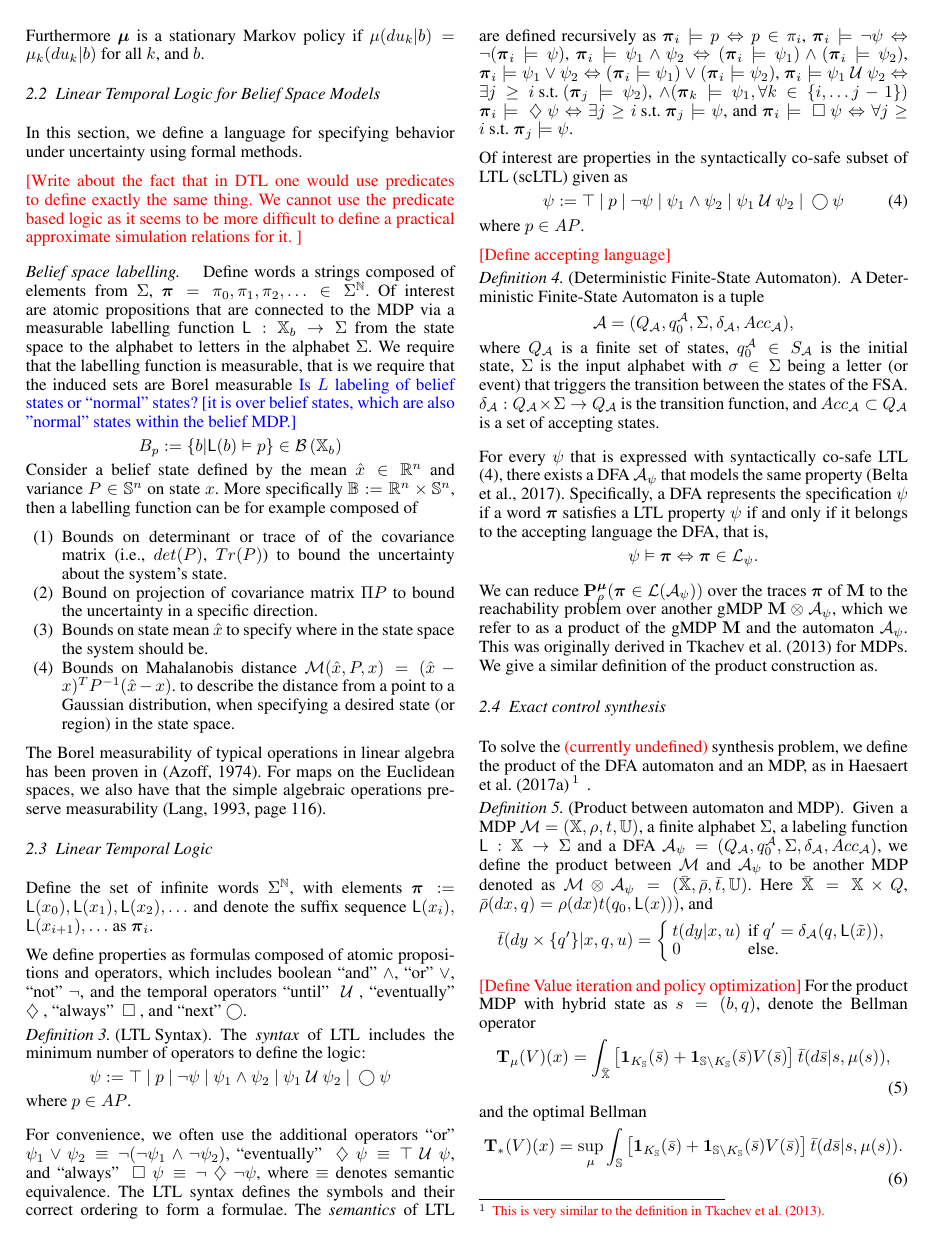
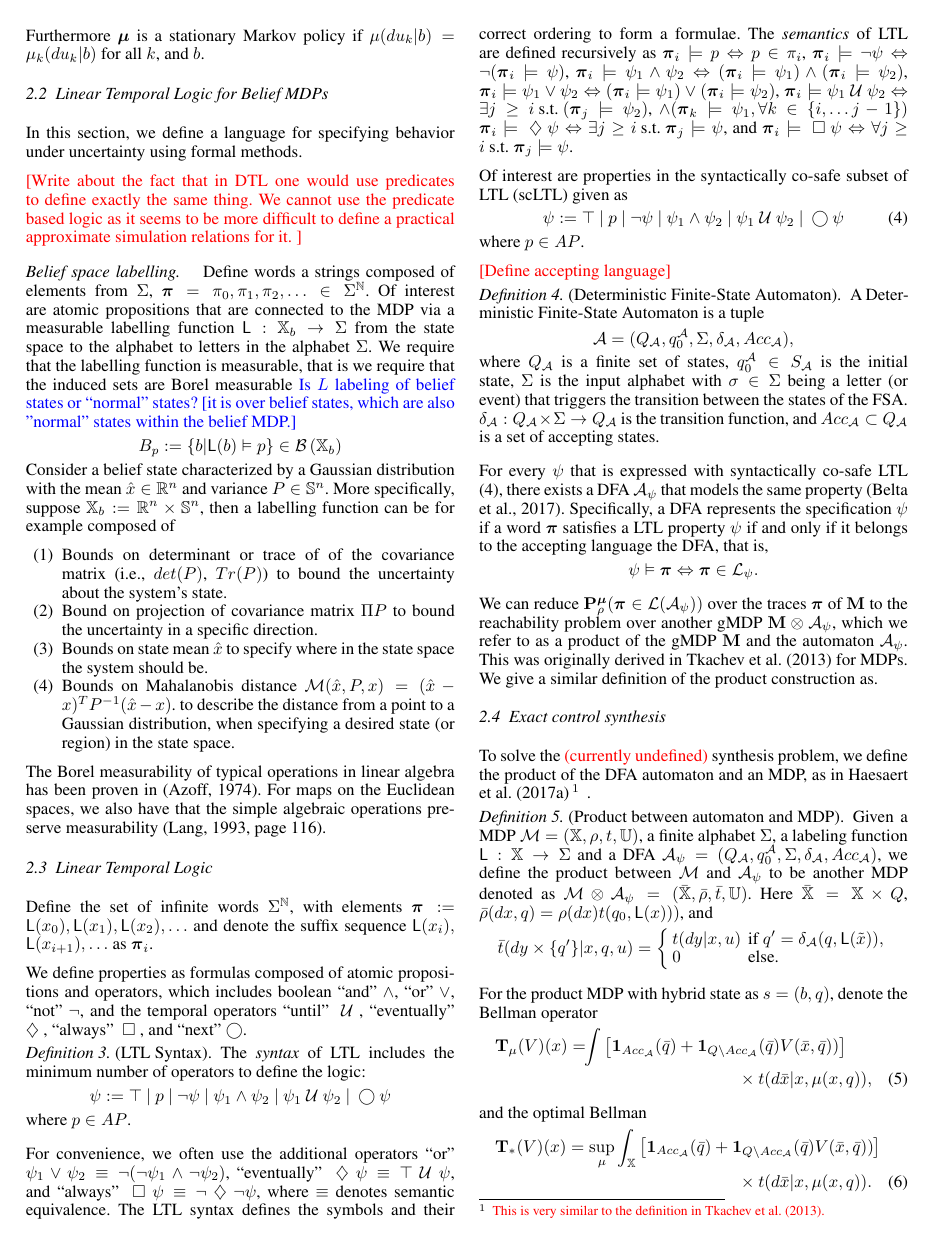
Before and after one commit to Aliaghajpl/BestNew, a LaTeX document (BeliefSpaceTemporalLogic/3_FormalAbstraction inLTLUnderUncertainty.tex): page 3 of 6. Compiled offline with pdfLaTeX.

Commit message:
fix error indexing in value iteration

```diff
--- a/BeliefSpaceTemporalLogic/3_FormalAbstraction inLTLUnderUncertainty.tex
+++ b/BeliefSpaceTemporalLogic/3_FormalAbstraction inLTLUnderUncertainty.tex
@@ -287,7 +287,7 @@ Thus	a policy for $\MB$ is a sequence $\polb=(\pol_0,\ldots,\pol_{N-1})$ such th
 
 
 
-\subsection{Linear Temporal Logic for Belief Space Models}
+\subsection{Linear Temporal Logic for Belief MDPs}
 
 	In this section, we define a language for specifying behavior under uncertainty using formal methods.
 
@@ -306,7 +306,8 @@ Of interest are atomic propositions that are connected to the MDP via a measurab
 We require that the labelling function is measurable, that is we require that the induced sets  are Borel measurable
 {\color{blue} Is $L$ labeling of belief states or ``normal'' states? [it is over belief states, which are also "normal" states within the belief MDP.]}
 \[B_p:=\{b|\Lab(b)\vDash p \}\in \borel{\Xb}\]
-Consider a belief state defined by the mean $\hat x\in \mathbb R^n $ and variance $P\in \S^n$ on state $x$. More specifically $\mathbb B:=\mathbb R^n\times \S^n$,  then a labelling function  can be for example composed of %level functions based on
+Consider a belief state characterized by  a Gaussian distribution with the mean $\hat x\in \mathbb R^n $ and variance $P\in\S^n$. %,  on state $x$.
+ More specifically, suppose  $\Xb:=\mathbb R^n\times \S^n$,  then a labelling function  can be for example composed of %level functions based on
      \begin{enumerate}
  	\item Bounds on determinant or trace of of the covariance matrix (i.e., $det(P)$, $Tr(P)$) to  bound the uncertainty about the system's state.
  	\item Bound on projection of covariance matrix $\Pi P$ to bound the uncertainty in a specific direction.
@@ -452,14 +453,16 @@ Here $\bar \X= \X\times Q$, $\bar\init(dx,q) = \init(dx) \tr(q_0,\mathsf L(x)))$
 
 
 
-\red{[Define Value iteration and policy optimization]}
-For the product MDP with hybrid state as $s=(b, q)$, denote the Bellman operator
+ For the product MDP with hybrid state as $s=(b, q)$, denote the Bellman operator
 \begin{align}\label{eq:V_recopt_inf}
-& \Bel_\pol (V)(x) =\int_{\bar{\X}}\left[\mathbf 1_{K_\S}(\bar s)+ \mathbf 1_{\S\setminus K_\S}(\bar s) V(\bar s)\right]\bar{\tr}(d\bar s|s,\pol(s)),
+& \Bel_\pol (V)(x) =\!\!\int  \left[\mathbf 1_{Acc_\FSA}(\bar q)+  \mathbf 1_{Q\setminus Acc_\FSA}(\bar q)V(\bar x,\bar q))\right]\notag\\&\hspace{5cm}\hfill \times{\tr}(d\bar x|x,\pol(x,q)),
 \end{align}
+
+%\int_{\bar{\X}}\left[\mathbf 1_{K_\S}(\bar s)+ \mathbf 1_{\S\setminus K_\S}(\bar s) V(\bar s)\right]\bar{\tr}(d\bar s|s,\pol(s)),
+%\end{align}
 and the optimal Bellman
 \begin{align}\label{eq:V_recopt_inf}
-& \Bel_\ast (V)(x) =\sup_\pol\int_{\S}\left[\mathbf 1_{K_\S}(\bar s)+ \mathbf 1_{\S\setminus K_\S}(\bar s) V(\bar s)\right]\bar{\tr} (d\bar s|s,\pol(s)).
+& \Bel_\ast (V)(x) =\sup_\pol\int_{\X}\left[\mathbf 1_{Acc_\FSA}(\bar q)+  \mathbf 1_{Q\setminus Acc_\FSA}(\bar q)V(\bar x,\bar q))\right]\notag\\&\hspace{5cm}\hfill \times{\tr}(d\bar x|x,\pol(x,q)).
 \end{align}
 The optimal probability of reaching $Acc_\FSA$, that is $\P^{\polb_\ast}(\MDP\vDash\psi) $, is defined as
 \begin{align}
```
Also changed, not shown: BeliefSpaceTemporalLogic/3_FormalAbstraction inLTLUnderUncertainty.tex (10 more changed lines).
